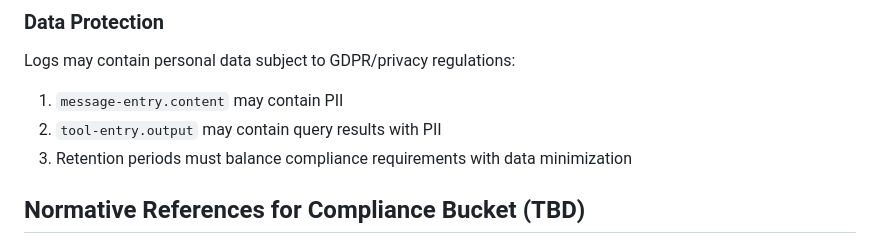
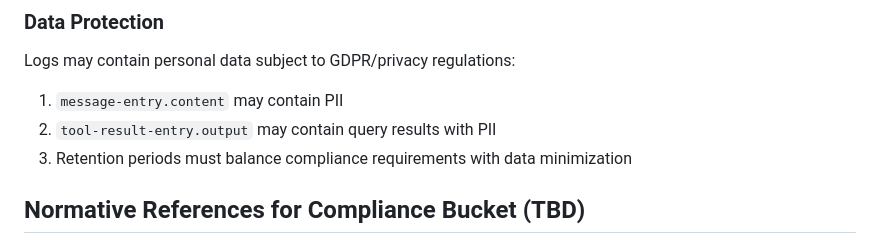
Before and after one commit to xor-hardener/draft-birkholz-verifiable-agent-conversations, a Markdown page: draft-birkholz-verifiable-agent-conversations.md, the part around the change. GitHub-like rendering.

Commit message:
Update draft-birkholz-verifiable-agent-conversations.md
Co-authored-by: kittyandrew <andrew@kittymail.me>

```diff
--- a/draft-birkholz-verifiable-agent-conversations.md
+++ b/draft-birkholz-verifiable-agent-conversations.md
@@ -396,7 +396,7 @@ Per FedRAMP AC-3 and ETSI 5.2.2-1, access to logs MUST be controlled:
 Logs may contain personal data subject to GDPR/privacy regulations:
 
 1. `message-entry.content` may contain PII
-2. `tool-entry.output` may contain query results with PII
+2. `tool-result-entry.output` may contain query results with PII
 3. Retention periods must balance compliance requirements with data minimization
 
 ## Normative References for Compliance Bucket (TBD)
```
